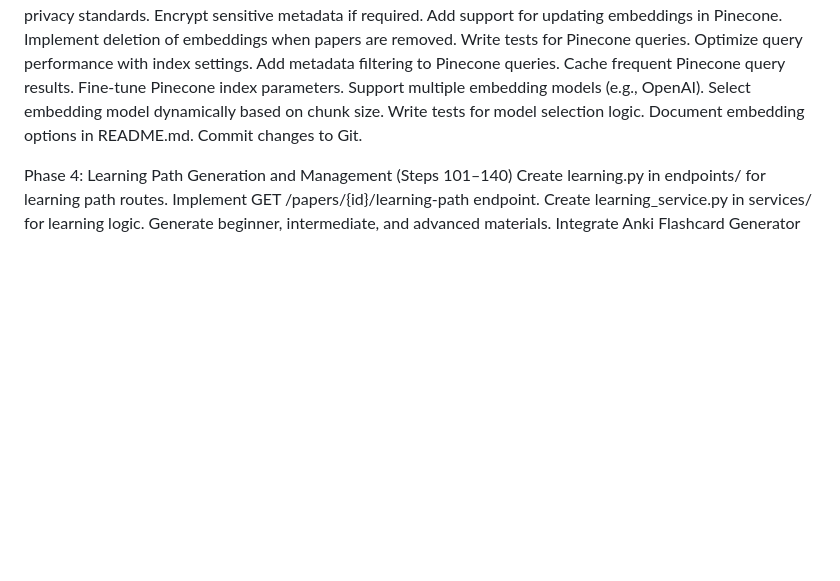
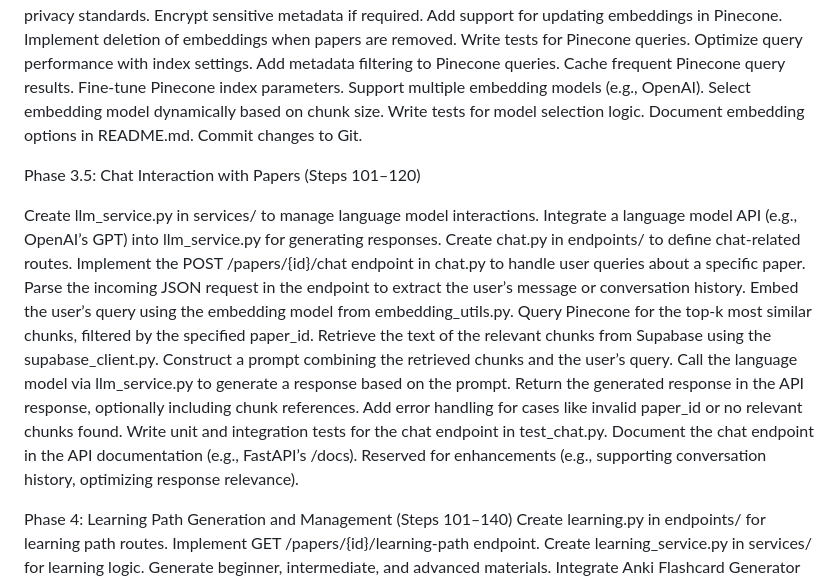
Before and after one commit to dannygauntletai/papermastery-backend, a Markdown page: docs/implementation_plan.md, the part around the change. Rendered like a GitHub page; blank space fills up the shorter version.

Commit message:
update implementation plan

```diff
--- a/docs/implementation_plan.md
+++ b/docs/implementation_plan.md
@@ -133,6 +133,24 @@ Write tests for model selection logic.
 Document embedding options in README.md.
 Commit changes to Git.
 
+Phase 3.5: Chat Interaction with Papers (Steps 101–120)
+
+Create llm_service.py in services/ to manage language model interactions.
+Integrate a language model API (e.g., OpenAI’s GPT) into llm_service.py for generating responses.
+Create chat.py in endpoints/ to define chat-related routes.
+Implement the POST /papers/{id}/chat endpoint in chat.py to handle user queries about a specific paper.
+Parse the incoming JSON request in the endpoint to extract the user’s message or conversation history.
+Embed the user’s query using the embedding model from embedding_utils.py.
+Query Pinecone for the top-k most similar chunks, filtered by the specified paper_id.
+Retrieve the text of the relevant chunks from Supabase using the supabase_client.py.
+Construct a prompt combining the retrieved chunks and the user’s query.
+Call the language model via llm_service.py to generate a response based on the prompt.
+Return the generated response in the API response, optionally including chunk references.
+Add error handling for cases like invalid paper_id or no relevant chunks found.
+Write unit and integration tests for the chat endpoint in test_chat.py.
+Document the chat endpoint in the API documentation (e.g., FastAPI’s /docs).
+Reserved for enhancements (e.g., supporting conversation history, optimizing response relevance).
+
 Phase 4: Learning Path Generation and Management (Steps 101–140)
 Create learning.py in endpoints/ for learning path routes.
 Implement GET /papers/{id}/learning-path endpoint.
```
